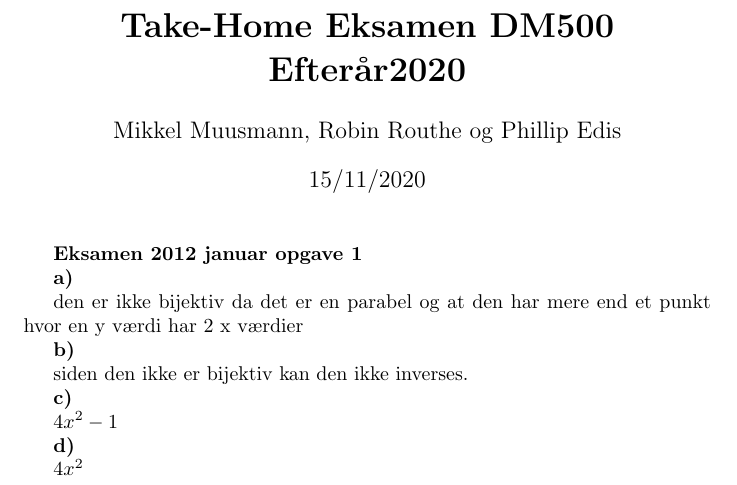
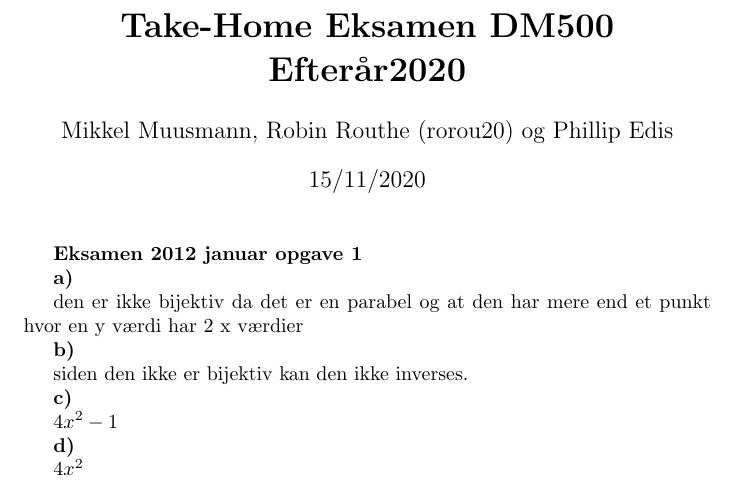
Before and after one commit to rorou20/DM500---Aflevering, a LaTeX document (Aflevering.tex): part of the page, cut so that both start at the same text. Compiled offline with pdfLaTeX.

Commit message:
sdu brugernavn

```diff
--- a/Aflevering.tex
+++ b/Aflevering.tex
@@ -2,7 +2,7 @@
 
 \title{\textbf{Take-Home Eksamen DM500 Efterår2020}}
 
-\author{Mikkel Muusmann, Robin Routhe og Phillip Edis}
+\author{Mikkel Muusmann, Robin Routhe (rorou20) og Phillip Edis}
 
 \date{15/11/2020}
 
```
